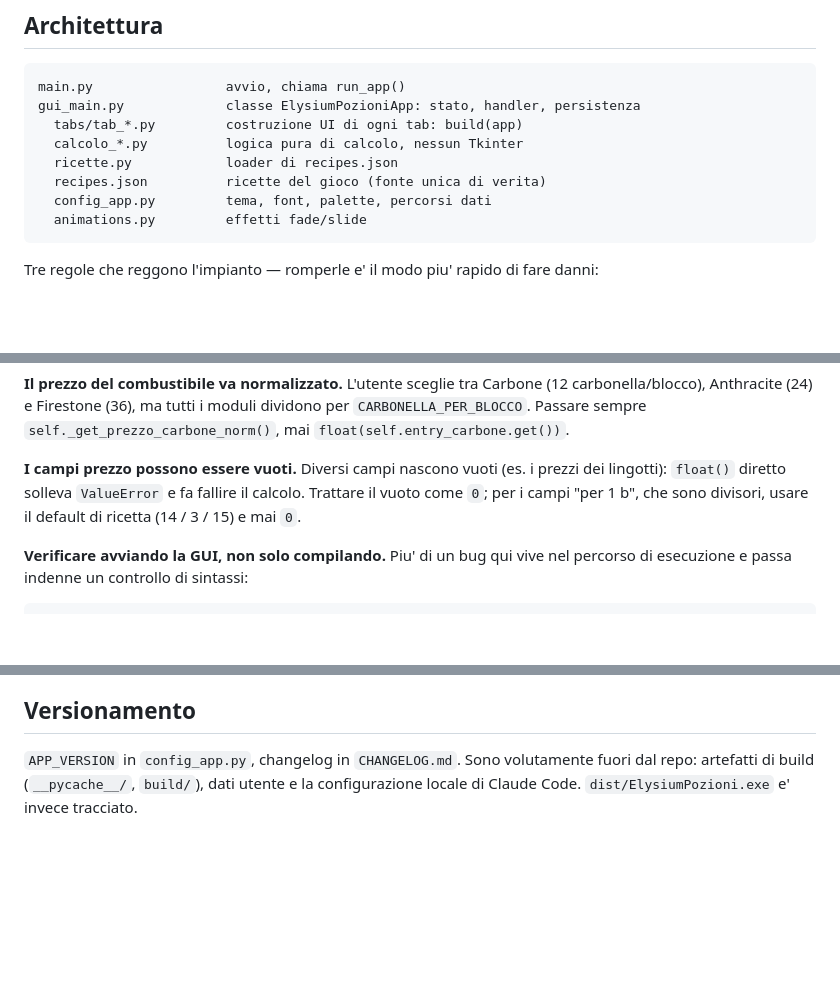
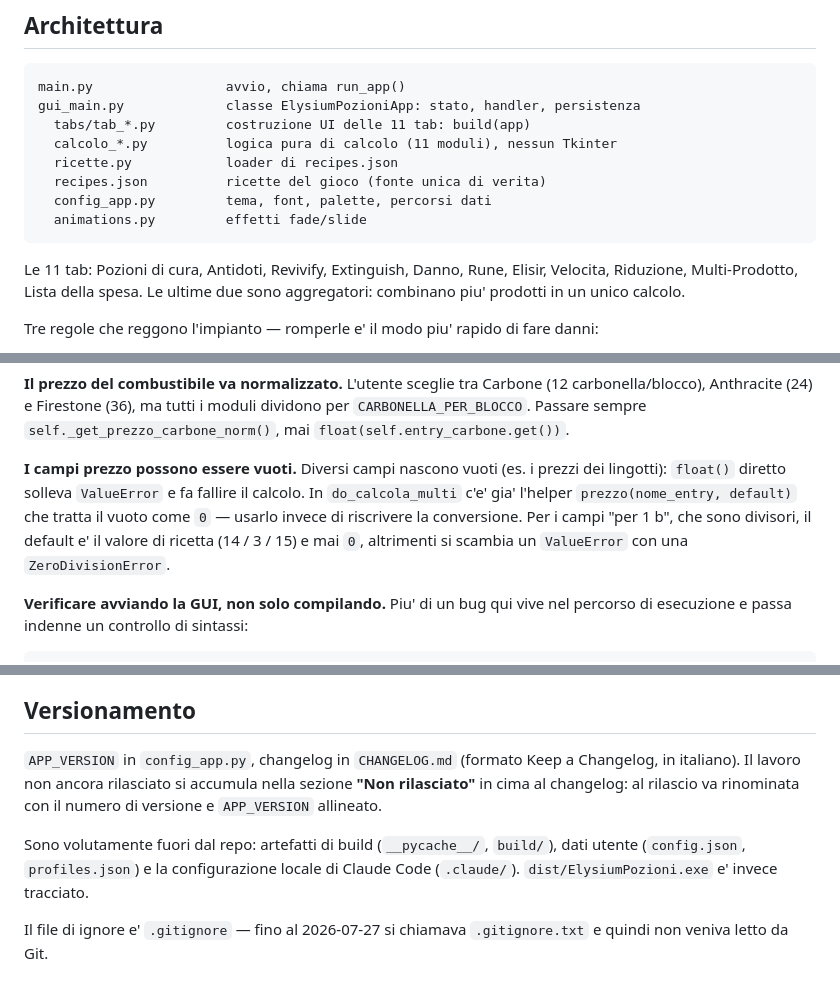
Before and after one commit to ILGUERRIERO22/ElysiumPozioni, a Markdown page: CLAUDE.md, 3 parts joined by grey strips. Drawn GitHub-style; blank space fills up the shorter version.

Commit message:
docs: allinea il CLAUDE.md alle modifiche di oggi
Rilettura del file alla luce dei dieci commit odierni, per correggere
cio che era diventato inesatto o incompleto:

- La trappola sui campi prezzo vuoti non citava l'helper prezzo() che
  ora esiste in do_calcola_multi: chi legge rischiava di riscrivere a
  mano la conversione.
- Lo schema dell'architettura non diceva quante sono le tab e i moduli
  di calcolo, ne elencava le due tab aggregatrici.
- La sezione versionamento non spiegava la sezione "Non rilasciato" del
  changelog, da rinominare e allineare ad APP_VERSION al rilascio, e
  non registrava il rename di .gitignore.txt in .gitignore.

Co-Authored-By: Claude Opus 5 <noreply@anthropic.com>

````diff
--- a/CLAUDE.md
+++ b/CLAUDE.md
@@ -11,13 +11,17 @@ Interfaccia, commenti e messaggi di commit sono **in italiano**.
 ```
 main.py                 avvio, chiama run_app()
 gui_main.py             classe ElysiumPozioniApp: stato, handler, persistenza
-  tabs/tab_*.py         costruzione UI di ogni tab: build(app)
-  calcolo_*.py          logica pura di calcolo, nessun Tkinter
+  tabs/tab_*.py         costruzione UI delle 11 tab: build(app)
+  calcolo_*.py          logica pura di calcolo (11 moduli), nessun Tkinter
   ricette.py            loader di recipes.json
   recipes.json          ricette del gioco (fonte unica di verita)
   config_app.py         tema, font, palette, percorsi dati
   animations.py         effetti fade/slide
 ```
+
+Le 11 tab: Pozioni di cura, Antidoti, Revivify, Extinguish, Danno, Rune,
+Elisir, Velocita, Riduzione, Multi-Prodotto, Lista della spesa. Le ultime due
+sono aggregatori: combinano piu' prodotti in un unico calcolo.
 
 Tre regole che reggono l'impianto — romperle e' il modo piu' rapido di fare
 danni:
@@ -85,8 +89,11 @@ dividono per `CARBONELLA_PER_BLOCCO`. Passare sempre
 
 **I campi prezzo possono essere vuoti.** Diversi campi nascono vuoti (es. i
 prezzi dei lingotti): `float()` diretto solleva `ValueError` e fa fallire il
-calcolo. Trattare il vuoto come `0`; per i campi "per 1 b", che sono
-divisori, usare il default di ricetta (14 / 3 / 15) e mai `0`.
+calcolo. In `do_calcola_multi` c'e' gia' l'helper `prezzo(nome_entry, default)`
+che tratta il vuoto come `0` — usarlo invece di riscrivere la conversione. Per
+i campi "per 1 b", che sono divisori, il default e' il valore di ricetta
+(14 / 3 / 15) e mai `0`, altrimenti si scambia un `ValueError` con una
+`ZeroDivisionError`.
 
 **Verificare avviando la GUI, non solo compilando.** Piu' di un bug qui vive
 nel percorso di esecuzione e passa indenne un controllo di sintassi:
@@ -111,7 +118,14 @@ ed e' elencato come commento.
 
 ## Versionamento
 
-`APP_VERSION` in `config_app.py`, changelog in `CHANGELOG.md`. Sono
-volutamente fuori dal repo: artefatti di build (`__pycache__/`, `build/`), dati
-utente e la configurazione locale di Claude Code. `dist/ElysiumPozioni.exe` e'
-invece tracciato.
+`APP_VERSION` in `config_app.py`, changelog in `CHANGELOG.md` (formato Keep a
+Changelog, in italiano). Il lavoro non ancora rilasciato si accumula nella
+sezione **"Non rilasciato"** in cima al changelog: al rilascio va rinominata
+con il numero di versione e `APP_VERSION` allineato.
+
+Sono volutamente fuori dal repo: artefatti di build (`__pycache__/`, `build/`),
+dati utente (`config.json`, `profiles.json`) e la configurazione locale di
+Claude Code (`.claude/`). `dist/ElysiumPozioni.exe` e' invece tracciato.
+
+Il file di ignore e' `.gitignore` — fino al 2026-07-27 si chiamava
+`.gitignore.txt` e quindi non veniva letto da Git.
````
